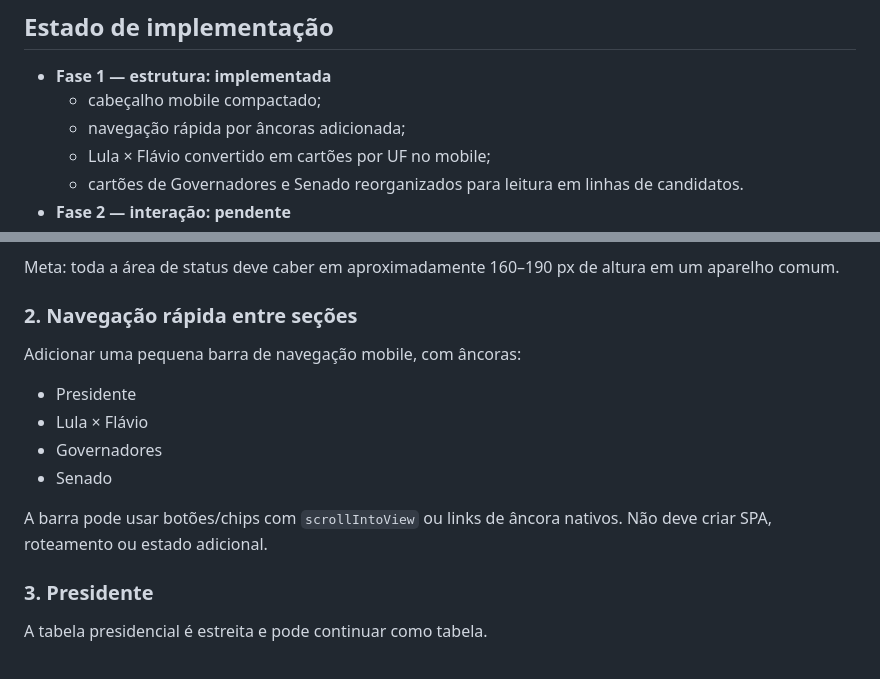
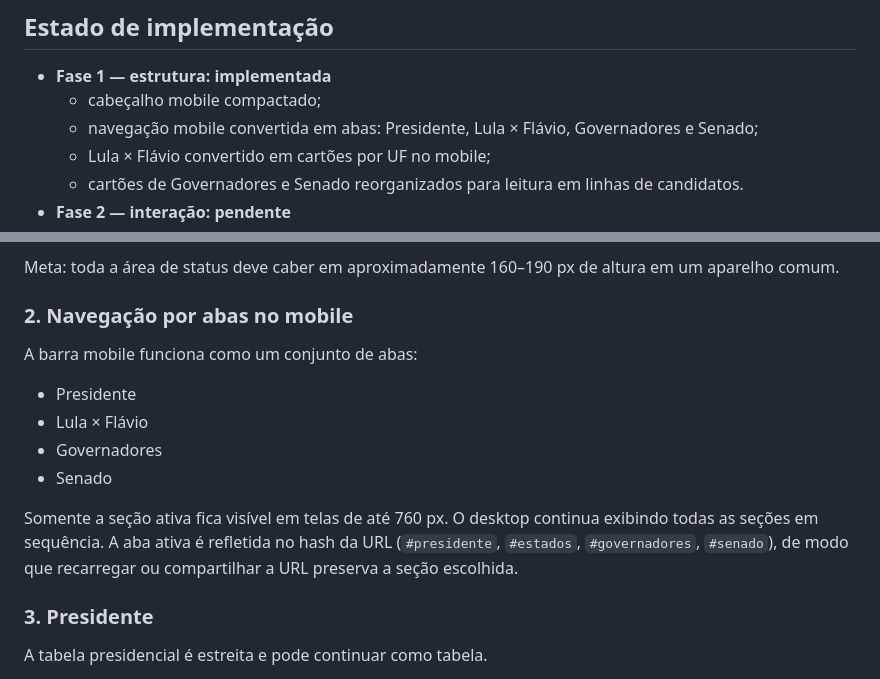
Before and after one commit to reneecruzpt/painel-tse-2026, a Markdown page: MOBILE_PLAN.md, 2 parts joined by grey strips. Drawn GitHub-style.

Commit message:
Document mobile tab navigation

```diff
--- a/MOBILE_PLAN.md
+++ b/MOBILE_PLAN.md
@@ -6,7 +6,7 @@ Este documento define a próxima etapa de evolução do Painel TSE 2026: uma exp
 
 - **Fase 1 — estrutura: implementada**
   - cabeçalho mobile compactado;
-  - navegação rápida por âncoras adicionada;
+  - navegação mobile convertida em abas: Presidente, Lula × Flávio, Governadores e Senado;
   - Lula × Flávio convertido em cartões por UF no mobile;
   - cartões de Governadores e Senado reorganizados para leitura em linhas de candidatos.
 - **Fase 2 — interação: pendente**
@@ -44,16 +44,16 @@ Proposta:
 
 Meta: toda a área de status deve caber em aproximadamente 160–190 px de altura em um aparelho comum.
 
-### 2. Navegação rápida entre seções
+### 2. Navegação por abas no mobile
 
-Adicionar uma pequena barra de navegação mobile, com âncoras:
+A barra mobile funciona como um conjunto de abas:
 
 - Presidente
 - Lula × Flávio
 - Governadores
 - Senado
 
-A barra pode usar botões/chips com `scrollIntoView` ou links de âncora nativos. Não deve criar SPA, roteamento ou estado adicional.
+Somente a seção ativa fica visível em telas de até 760 px. O desktop continua exibindo todas as seções em sequência. A aba ativa é refletida no hash da URL (`#presidente`, `#estados`, `#governadores`, `#senado`), de modo que recarregar ou compartilhar a URL preserva a seção escolhida.
 
 ### 3. Presidente
 
```
